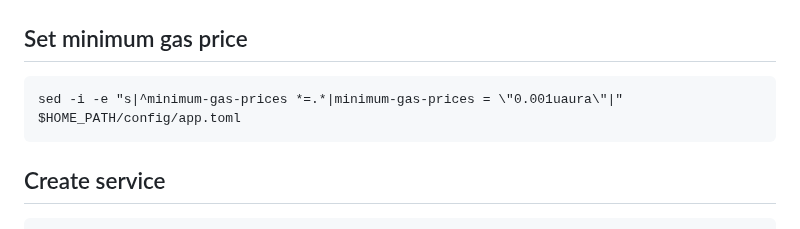
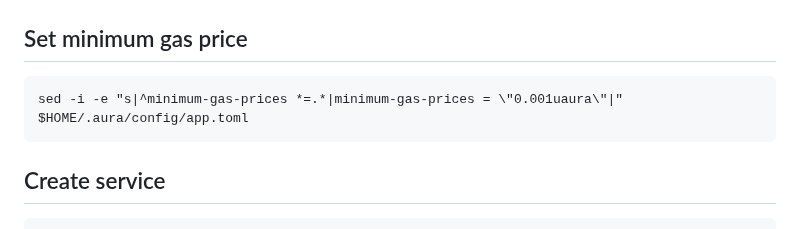
Before and after one commit to konsortech/Node, a Markdown page: Mainnet/Aura/readme.md, the part around the change. Rendered like a GitHub page.

````diff
--- a/Mainnet/Aura/readme.md
+++ b/Mainnet/Aura/readme.md
@@ -94,7 +94,7 @@ sed -i -e "s/^pruning-interval *=.*/pruning-interval = \"$pruning_interval\"/" $
 
 ## Set minimum gas price
 ```
-sed -i -e "s|^minimum-gas-prices *=.*|minimum-gas-prices = \"0.001uaura\"|" $HOME_PATH/config/app.toml
+sed -i -e "s|^minimum-gas-prices *=.*|minimum-gas-prices = \"0.001uaura\"|" $HOME/.aura/config/app.toml
 ```
 
 ## Create service
````
